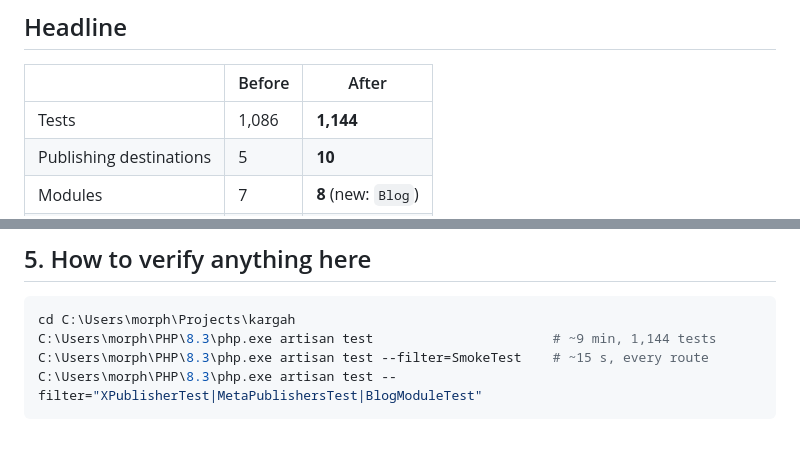
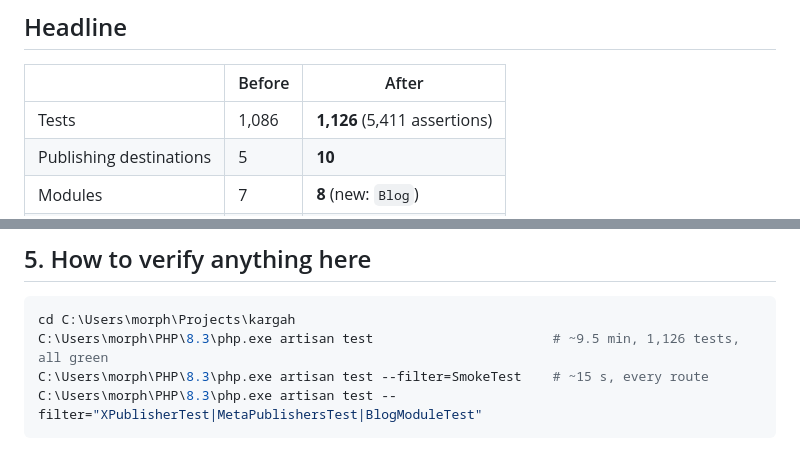
Before and after one commit to morpheusadam/kargah, a Markdown page: project-guaid/HANDOVER-2026-08-04.md, 2 parts joined by grey strips. GitHub-like rendering.

Commit message:
Correct the test count in the handover
Co-Authored-By: Claude Opus 5 (1M context) <noreply@anthropic.com>

````diff
--- a/project-guaid/HANDOVER-2026-08-04.md
+++ b/project-guaid/HANDOVER-2026-08-04.md
@@ -13,7 +13,7 @@ next session starts without re-deriving anything.
 
 | | Before | After |
 |---|---|---|
-| Tests | 1,086 | **1,144** |
+| Tests | 1,086 | **1,126** (5,411 assertions) |
 | Publishing destinations | 5 | **10** |
 | Modules | 7 | **8** (new: `Blog`) |
 | Routes | 106 | **108** |
@@ -244,7 +244,7 @@ third session in a row that rule has earned its place.
 
 ```powershell
 cd C:\Users\morph\Projects\kargah
-C:\Users\morph\PHP\8.3\php.exe artisan test                       # ~9 min, 1,144 tests
+C:\Users\morph\PHP\8.3\php.exe artisan test                       # ~9.5 min, 1,126 tests, all green
 C:\Users\morph\PHP\8.3\php.exe artisan test --filter=SmokeTest    # ~15 s, every route
 C:\Users\morph\PHP\8.3\php.exe artisan test --filter="XPublisherTest|MetaPublishersTest|BlogModuleTest"
 ```
````
